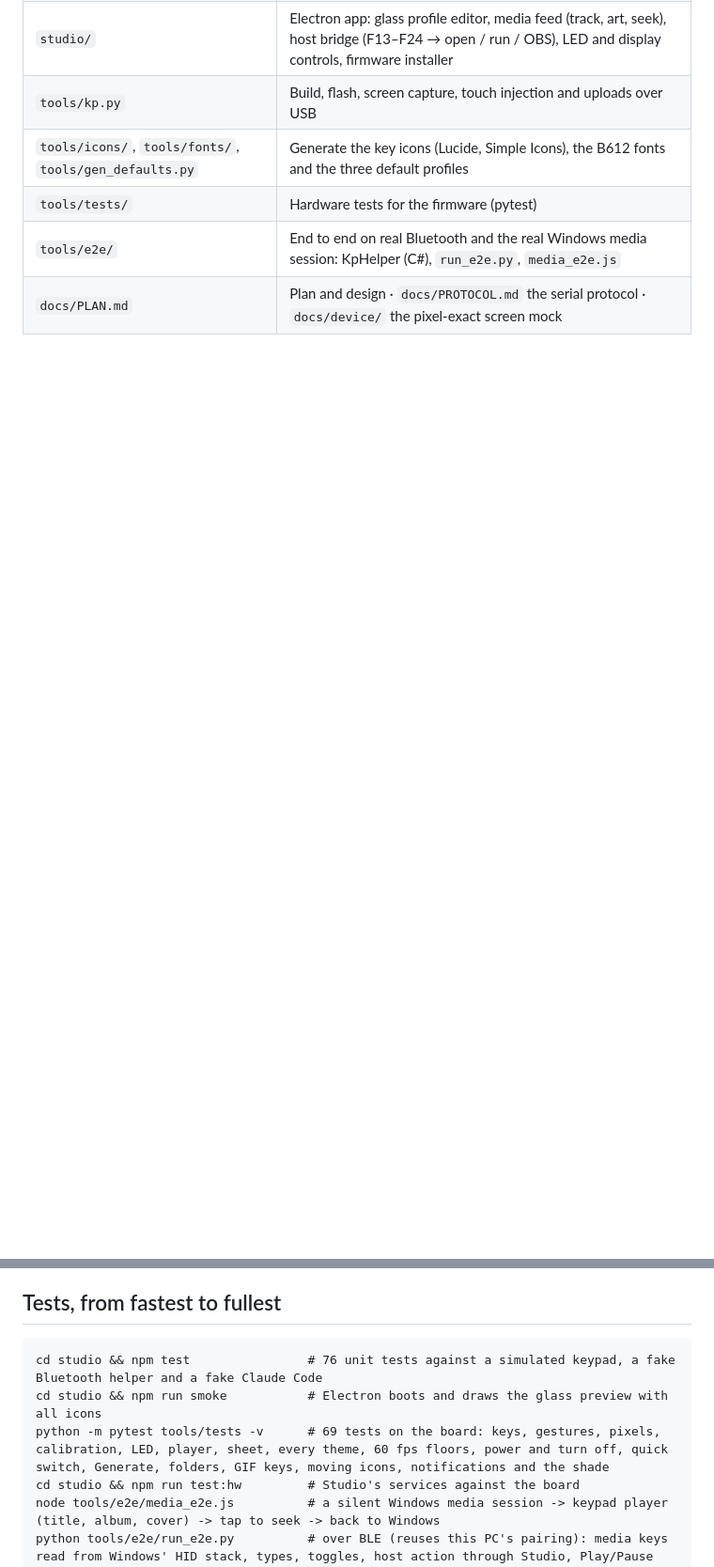
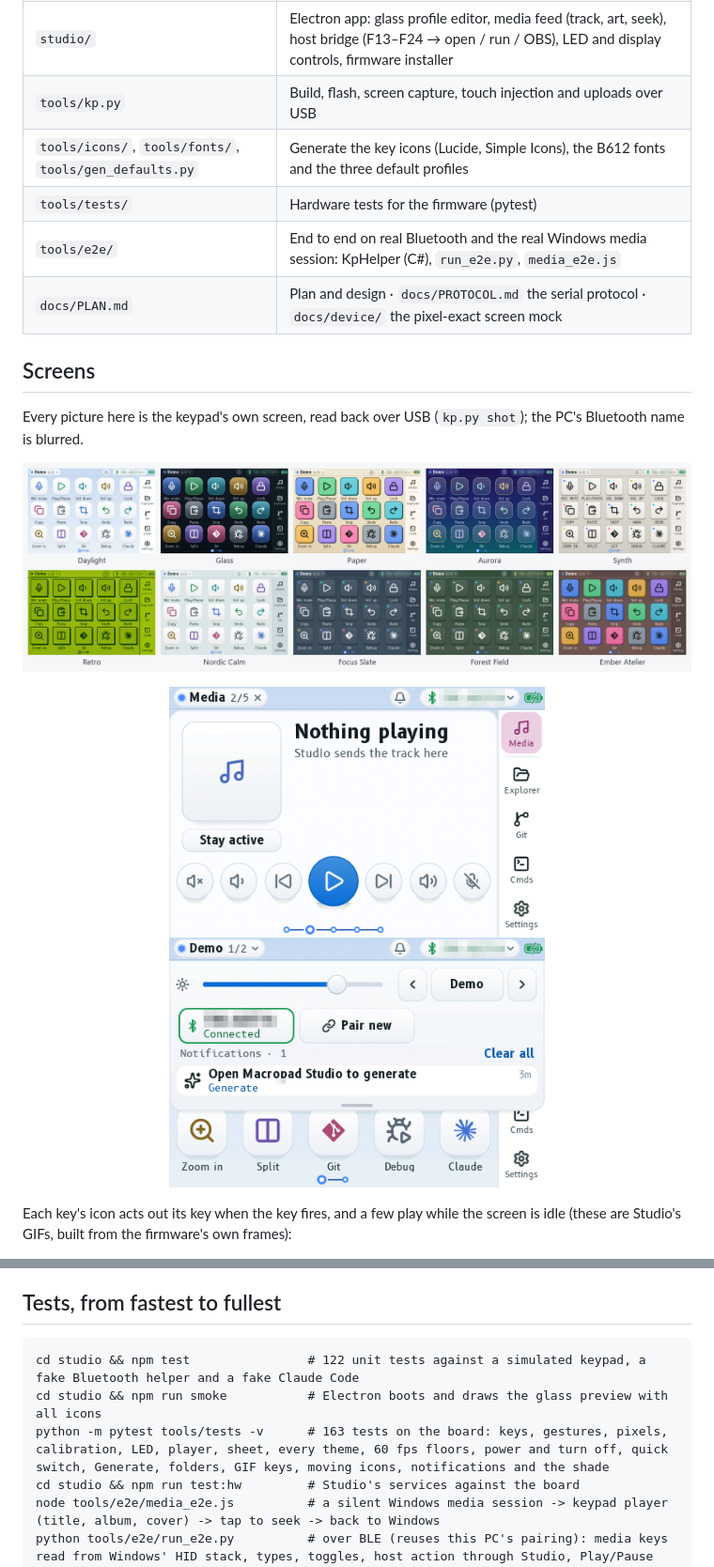
Before and after one commit to adi04jan/ESP32-Touch-Keypad, a Markdown page: README.md, 2 parts joined by grey strips. Shown at 94% size. Rendered like a GitHub page; pictures changed too: docs/images/media.png (added), docs/images/shade.png (added), docs/images/themes.png (added); blank space fills up the shorter version.

````diff
--- a/README.md
+++ b/README.md
@@ -14,3 +16,17 @@ Six device themes (Daylight by default, Glass, Paper, Aurora, Synth after the OP
 | `tools/tests/` | Hardware tests for the firmware (pytest) |
 | `tools/e2e/` | End to end on real Bluetooth and the real Windows media session: KpHelper (C#), `run_e2e.py`, `media_e2e.js` |
 | `docs/PLAN.md` | Plan and design · `docs/PROTOCOL.md` the serial protocol · `docs/device/` the pixel-exact screen mock |
+
+## Screens
+
+Every picture here is the keypad's own screen, read back over USB (`kp.py shot`); the PC's Bluetooth name is blurred.
+
+<p align="center"><img src="docs/images/themes.png" alt="The same page in all ten themes"></p>
+
+<p align="center">
+  <img src="docs/images/media.png" width="400" alt="The media player: cover, track, transport and mic mute">
+  <img src="docs/images/shade.png" width="400" alt="The shade: brightness, profile, Bluetooth host and notifications">
+</p>
+
+Each key's icon acts out its key when the key fires, and a few play while the screen is idle (these are Studio's GIFs, built from the firmware's own frames):
+
@@ -45,9 +94,9 @@ Studio connects over USB or, with no cable, over Bluetooth to a keypad paired wi
 ## Tests, from fastest to fullest
 
 ```
-cd studio && npm test                # 76 unit tests against a simulated keypad, a fake Bluetooth helper and a fake Claude Code
+cd studio && npm test                # 122 unit tests against a simulated keypad, a fake Bluetooth helper and a fake Claude Code
 cd studio && npm run smoke           # Electron boots and draws the glass preview with all icons
-python -m pytest tools/tests -v      # 69 tests on the board: keys, gestures, pixels, calibration, LED, player, sheet, every theme, 60 fps floors, power and turn off, quick switch, Generate, folders, GIF keys, moving icons, notifications and the shade
+python -m pytest tools/tests -v      # 163 tests on the board: keys, gestures, pixels, calibration, LED, player, sheet, every theme, 60 fps floors, power and turn off, quick switch, Generate, folders, GIF keys, moving icons, notifications and the shade
 cd studio && npm run test:hw         # Studio's services against the board
 node tools/e2e/media_e2e.js          # a silent Windows media session -> keypad player (title, album, cover) -> tap to seek -> back to Windows
 python tools/e2e/run_e2e.py          # over BLE (reuses this PC's pairing): media keys read from Windows' HID stack, types, toggles, host action through Studio, Play/Pause
````
Also changed, not shown: other parts of README.md (+41 -4 lines), docs/PLAN.md (+1 -0 lines), docs/images/home.png (added), docs/images/icons.png (added), 8 other files.
